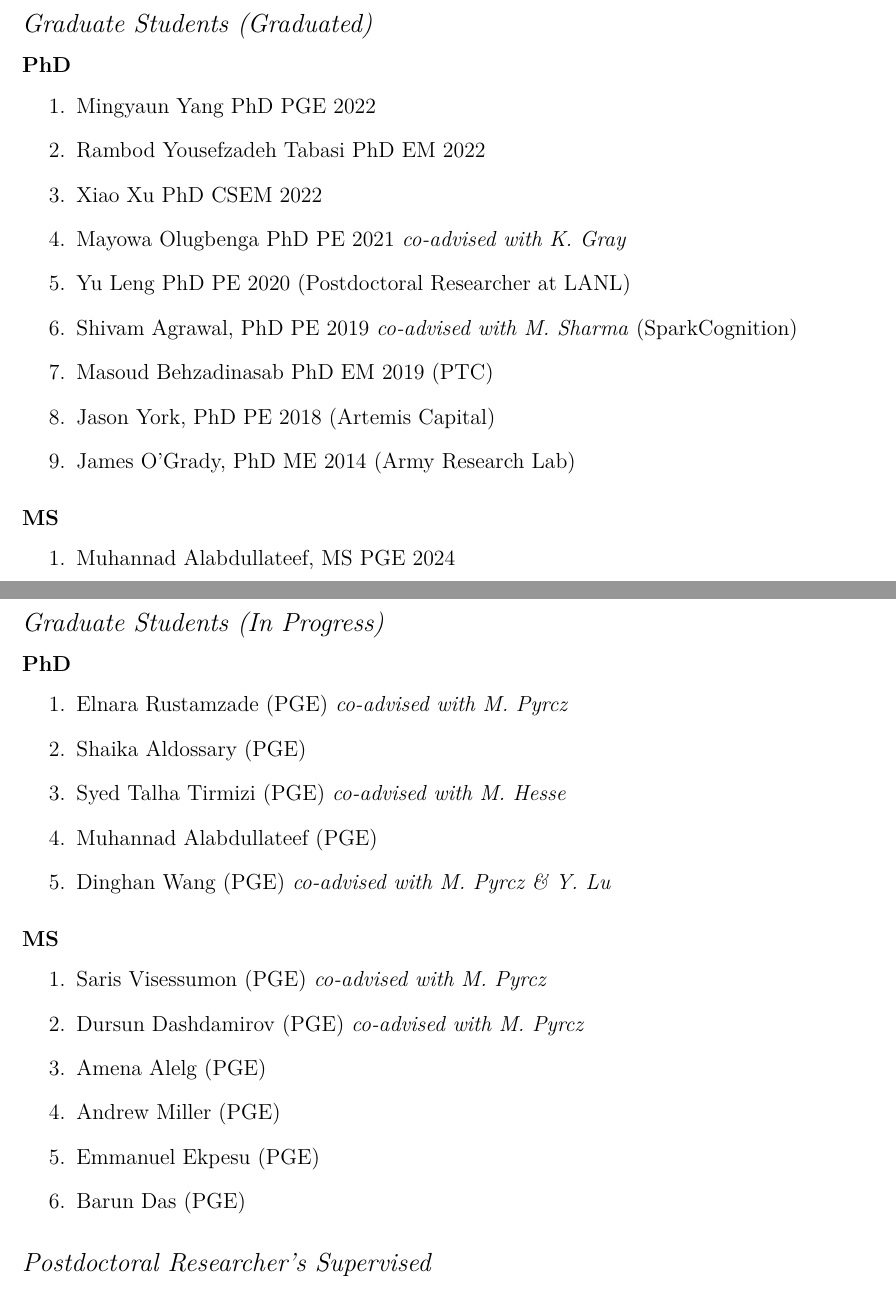
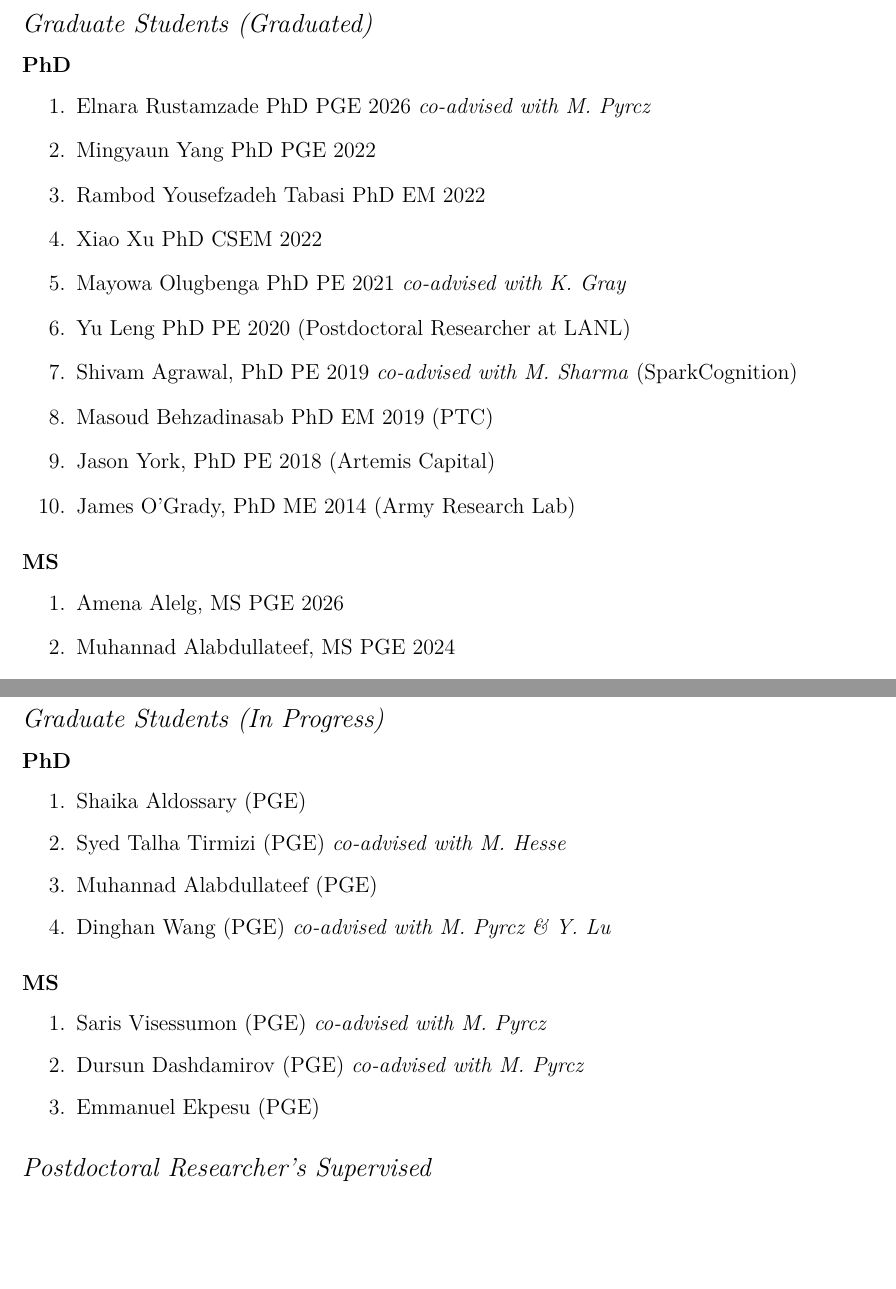
Before and after one commit to johntfoster/CV, a LaTeX CV (cv.tex, which reads sections/students.tex): two parts of pages 15 and 16 of 19, joined at a grey line, cut so that both start at the same text, the shorter picture padded with empty space. Compiled offline with XeLaTeX.

Commit message:
Move Elnara Rustamzade and Amena Alelg to graduated students; remove Andrew Miller and Barun Das

```diff
--- a/sections/students.tex
+++ b/sections/students.tex
@@ -9,6 +9,7 @@
     \begin{longtable}{p{1.7cm}p{6.5cm}P{1.2cm}P{1.2cm}P{1.2cm}p{2.0cm}}
       \centering\textbf{Name} & \centering\textbf{Title} & \centering\textbf{Gradaution Date} & \centering\textbf{Program}  & \textbf{Institution} & \textbf{Placement} \\
       \midrule
+      Elnara Rustamzade \newline (co-advised with M. Pyrcz) & Data Science and Engineering-Based Uncertainty Modeling for Optimum Subsurface Reservoir Development & 5/2026 & PGE & UT Austin &  \\
       Mingyuan Yang & Development of a physics-informed neural networks model for subsurface flow problems & 8/2022 & PGE & UT Austin & Postdoc at Peking University   \\
       Rambod Yousefzadeh Tabasi &  Non-local methods in transport phenomena & 5/2022 & EM & UT Austin & Apple \\
       Xiao Xu &  Homogenization techniques for constitutive modeling in peridynamics: from analytical methods to machine learning & 5/2022 & CSEM & UT Austin & Banma Network Technology \\
@@ -24,6 +25,7 @@
 }
 \else
 \begin{enumerate}
+    \item Elnara Rustamzade PhD PGE 2026 \emph{co-advised with M. Pyrcz}
     \item Mingyaun Yang PhD PGE 2022
     \item Rambod Yousefzadeh Tabasi PhD EM 2022
     \item Xiao Xu PhD CSEM 2022
@@ -43,6 +45,7 @@
     \begin{longtable}{p{1.7cm}p{6.5cm}P{1.2cm}P{1.2cm}P{1.2cm}p{2.0cm}}
       \centering\textbf{Name} & \centering\textbf{Title} & \centering\textbf{Gradaution Date} & \centering\textbf{Program}  & \textbf{Institution} & \textbf{Placement} \\
       \midrule
+      Amena Alelg & Development of a Fully Implicit Hydro-Mechanical Simulator Using the Enriched Galerkin Formulation & 5/2026 & PGE & UT Austin &  \\
       Muhannad Alabdullateef & Enhancing Spontaneous Imbibition Analysis Through Advanced Optimization Algorithms in Julia Programming Language & 8/2024 & PGE & UT Austin & PGE student at UT-Austin \\
       Fehmi Ozbayrak \newline (co-advised with M.\ Pyrcz) & A Novel Spatial Bagging Algorithm for Predictive Ensemble Machine Learning & 5/2024 & PGE & UT Austin & PGE student at UT-Austin \\
       Nelson Morrow & Scientific Machine Learning in Torque and Drag Drillstring Calculations & 5/2024 & EM & UT Austin & Startup \\
@@ -65,6 +68,7 @@
 }
 \else
 \begin{enumerate}
+    \item Amena Alelg, MS PGE 2026
     \item Muhannad Alabdullateef, MS PGE 2024
     \item Fehmi Ozbayrak, MS PGE 2024 \emph{co-advised with M.\ Pyrcz}
     \item Nelson Morrow, MS EM 2024
@@ -95,7 +99,6 @@
 
 \subsubsection*{PhD}
 \begin{enumerate}
-    \item Elnara Rustamzade (PGE) \emph{co-advised with M. Pyrcz}
     \item Shaika Aldossary (PGE)
     \item Syed Talha Tirmizi (PGE)  \emph{co-advised with M. Hesse}
     \item Muhannad Alabdullateef (PGE)
@@ -106,10 +109,7 @@
 \begin{enumerate}
     \item Saris Visessumon (PGE) \emph{co-advised with M. Pyrcz}
     \item Dursun Dashdamirov (PGE) \emph{co-advised with M. Pyrcz}
-    \item Amena Alelg (PGE)
-    \item Andrew Miller (PGE)
     \item Emmanuel Ekpesu (PGE)
-    \item Barun Das (PGE)
 \end{enumerate}
 
 \subsection*{Postdoctoral Researcher's Supervised}
```
